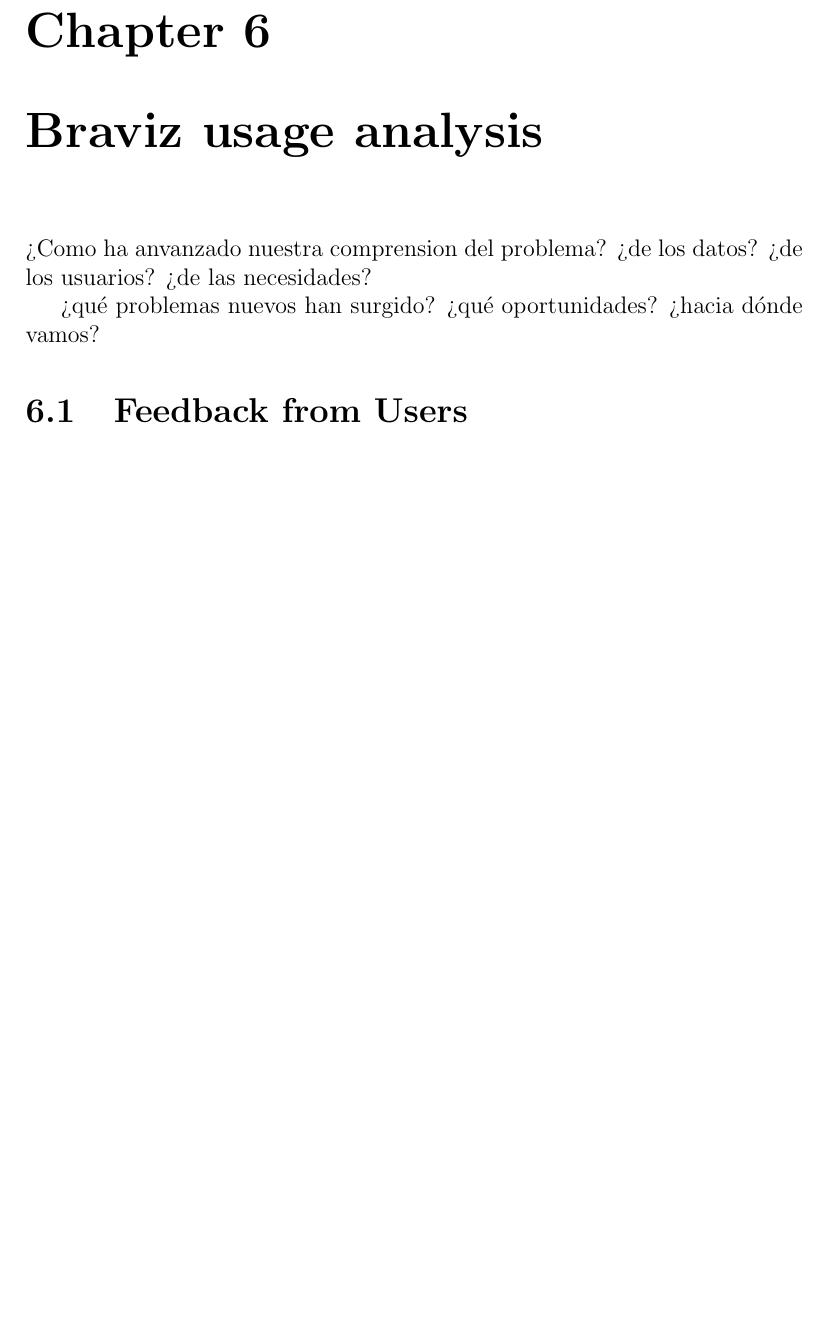
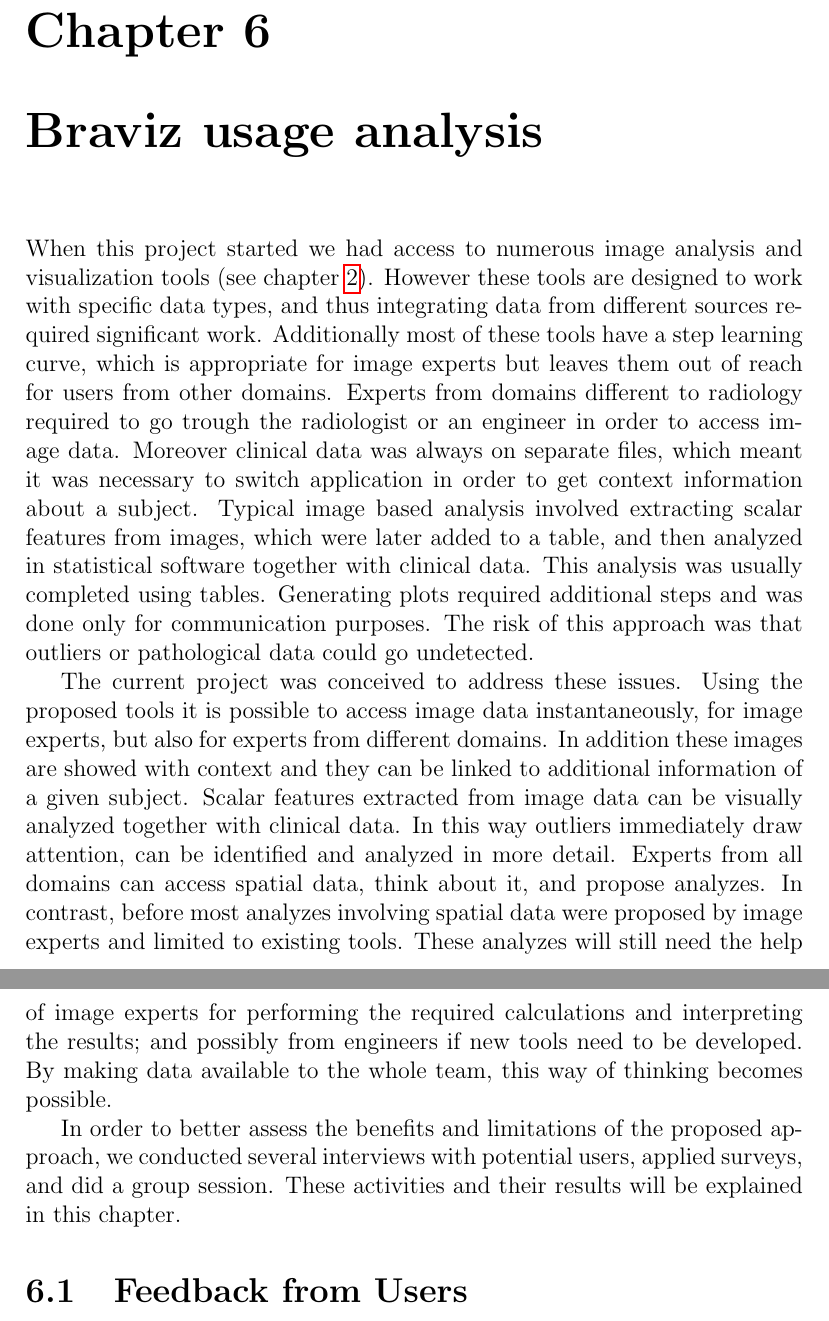
Before and after one commit to diego0020/disertation, a LaTeX thesis (main.tex, which reads 05_analysis.tex): part of page 114 of 127 before the commit and two parts of pages 114 and 115 of 127 after it, the two joined at a grey line, cut so that both start at the same text, the shorter picture padded with empty space. Compiled offline with pdfLaTeX.

Commit message:
intro results

```diff
--- a/05_analysis.tex
+++ b/05_analysis.tex
@@ -2,14 +2,19 @@
 
 %¿cómo estabamos al principio?
 
-¿Como ha anvanzado nuestra comprension del problema?
-¿de los datos?
-¿de los usuarios?
-¿de las necesidades?
+When this project started we had access to numerous image analysis and visualization tools (see chapter \ref{chap_related}). However these tools are designed to work with specific data types, and thus integrating data from different sources required significant work. Additionally most of these tools have a step learning curve, which is appropriate for image experts but leaves them out of reach for users from other domains. Experts from domains different to radiology required to go trough the radiologist or an engineer in order to access image data. Moreover clinical data was always on separate files, which meant it was necessary to switch application in order to get context information about a subject. Typical image based analysis involved extracting scalar features from images, which were later added to a table, and then analyzed in statistical software together with clinical data. This analysis was usually completed using tables. Generating plots required additional steps and was done only for communication purposes. The risk of this approach was that outliers or pathological data could go undetected.
 
-¿qué problemas nuevos han surgido?
-¿qué oportunidades?
-¿hacia dónde vamos?
+The current project was conceived to address these issues. Using the proposed tools it is possible to access image data instantaneously,  for image experts, but also for experts from different domains. In addition these images are showed with context and they can be linked to additional information of a given subject. Scalar features extracted from image data can be visually analyzed together with clinical data. In this way outliers immediately draw attention, can be identified and analyzed in more detail. Experts from all domains can access spatial data, think about it, and propose analyzes. In contrast, before most analyzes involving spatial data were proposed by image experts and limited to existing tools. These analyzes will still need the help of image experts for performing the required calculations and interpreting the results; and possibly from engineers if new tools need to be developed. By making data available to the whole team, this way of thinking becomes possible.
+
+%¿Como ha anvanzado nuestra comprension del problema?
+%¿de los datos?
+%¿de los usuarios?
+%¿de las necesidades?
+In order to better assess the benefits and limitations of the proposed approach, we conducted several interviews with potential users, applied surveys, and did a group session. These activities and their results will be explained in this chapter.
+
+%¿qué problemas nuevos han surgido?
+%¿qué oportunidades?
+%¿hacia dónde vamos?
 
 \section{Feedback from Users}
 
```
